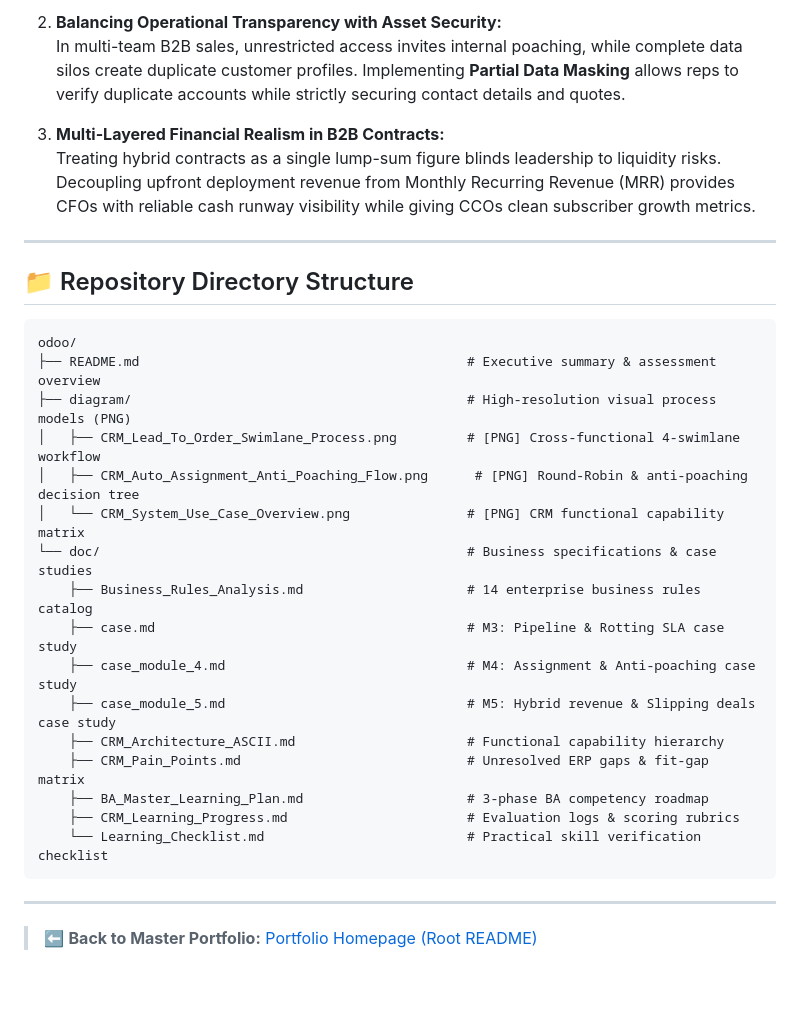
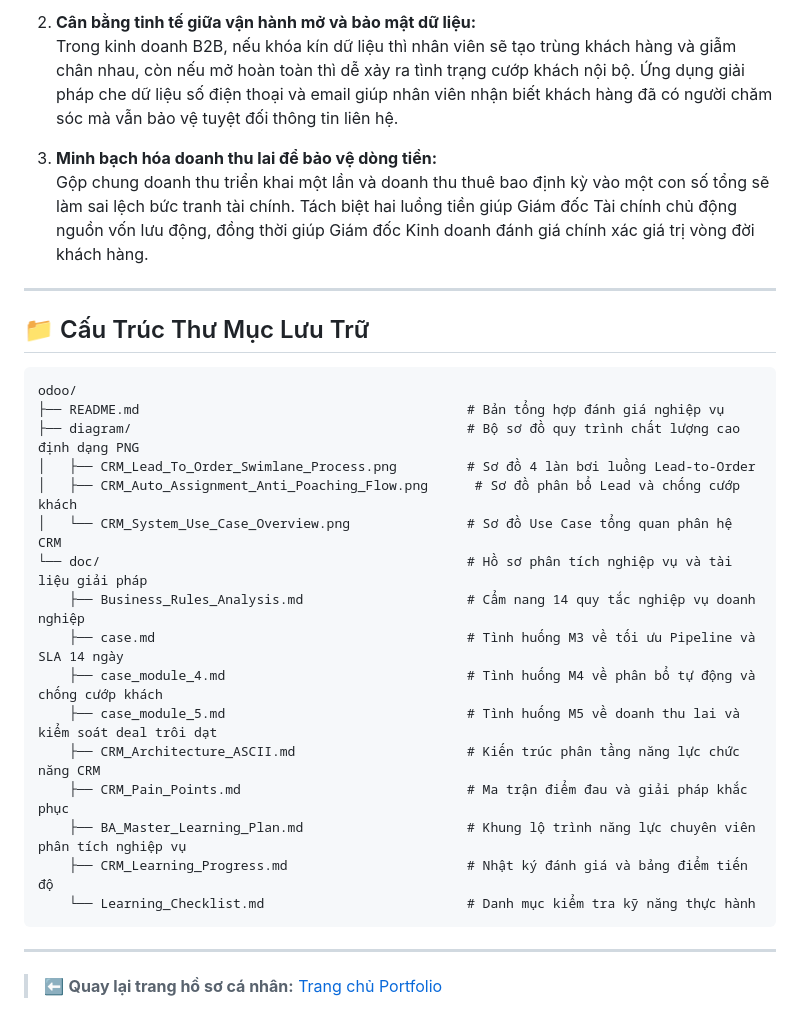
Before and after one commit to HADUYHUNG-0912/BA_portfolio_DuyHung, a Markdown page: odoo/README.md, the part around one of its changes. Drawn GitHub-style; blank space fills up the shorter version.

Commit message:
docs: translate readmes to concise, professional Vietnamese without parentheses

````diff
--- a/odoo/README.md
+++ b/odoo/README.md
@@ -39,33 +39,33 @@ This directory contains an enterprise-level Business Analysis case study on **Od
 
-2. **Balancing Operational Transparency with Asset Security:**
-   In multi-team B2B sales, unrestricted access invites internal poaching, while complete data silos create duplicate customer profiles. Implementing **Partial Data Masking** allows reps to verify duplicate accounts while strictly securing contact details and quotes.
+2. **Cân bằng tinh tế giữa vận hành mở và bảo mật dữ liệu:**
+   Trong kinh doanh B2B, nếu khóa kín dữ liệu thì nhân viên sẽ tạo trùng khách hàng và giẫm chân nhau, còn nếu mở hoàn toàn thì dễ xảy ra tình trạng cướp khách nội bộ. Ứng dụng giải pháp che dữ liệu số điện thoại và email giúp nhân viên nhận biết khách hàng đã có người chăm sóc mà vẫn bảo vệ tuyệt đối thông tin liên hệ.
 
-3. **Multi-Layered Financial Realism in B2B Contracts:**
-   Treating hybrid contracts as a single lump-sum figure blinds leadership to liquidity risks. Decoupling upfront deployment revenue from Monthly Recurring Revenue (MRR) provides CFOs with reliable cash runway visibility while giving CCOs clean subscriber growth metrics.
+3. **Minh bạch hóa doanh thu lai để bảo vệ dòng tiền:**
+   Gộp chung doanh thu triển khai một lần và doanh thu thuê bao định kỳ vào một con số tổng sẽ làm sai lệch bức tranh tài chính. Tách biệt hai luồng tiền giúp Giám đốc Tài chính chủ động nguồn vốn lưu động, đồng thời giúp Giám đốc Kinh doanh đánh giá chính xác giá trị vòng đời khách hàng.
 
 ---
 
-## 📁 Repository Directory Structure
+## 📁 Cấu Trúc Thư Mục Lưu Trữ
 
 ```
 odoo/
-├── README.md                                          # Executive summary & assessment overview
-├── diagram/                                           # High-resolution visual process models (PNG)
-│   ├── CRM_Lead_To_Order_Swimlane_Process.png         # [PNG] Cross-functional 4-swimlane workflow
-│   ├── CRM_Auto_Assignment_Anti_Poaching_Flow.png      # [PNG] Round-Robin & anti-poaching decision tree
-│   └── CRM_System_Use_Case_Overview.png               # [PNG] CRM functional capability matrix
-└── doc/                                               # Business specifications & case studies
-    ├── Business_Rules_Analysis.md                     # 14 enterprise business rules catalog
-    ├── case.md                                        # M3: Pipeline & Rotting SLA case study
-    ├── case_module_4.md                               # M4: Assignment & Anti-poaching case study
-    ├── case_module_5.md                               # M5: Hybrid revenue & Slipping deals case study
-    ├── CRM_Architecture_ASCII.md                      # Functional capability hierarchy
-    ├── CRM_Pain_Points.md                             # Unresolved ERP gaps & fit-gap matrix
-    ├── BA_Master_Learning_Plan.md                     # 3-phase BA competency roadmap
-    ├── CRM_Learning_Progress.md                       # Evaluation logs & scoring rubrics
-    └── Learning_Checklist.md                          # Practical skill verification checklist
+├── README.md                                          # Bản tổng hợp đánh giá nghiệp vụ
+├── diagram/                                           # Bộ sơ đồ quy trình chất lượng cao định dạng PNG
+│   ├── CRM_Lead_To_Order_Swimlane_Process.png         # Sơ đồ 4 làn bơi luồng Lead-to-Order
+│   ├── CRM_Auto_Assignment_Anti_Poaching_Flow.png      # Sơ đồ phân bổ Lead và chống cướp khách
+│   └── CRM_System_Use_Case_Overview.png               # Sơ đồ Use Case tổng quan phân hệ CRM
+└── doc/                                               # Hồ sơ phân tích nghiệp vụ và tài liệu giải pháp
+    ├── Business_Rules_Analysis.md                     # Cẩm nang 14 quy tắc nghiệp vụ doanh nghiệp
+    ├── case.md                                        # Tình huống M3 về tối ưu Pipeline và SLA 14 ngày
+    ├── case_module_4.md                               # Tình huống M4 về phân bổ tự động và chống cướp khách
+    ├── case_module_5.md                               # Tình huống M5 về doanh thu lai và kiểm soát deal trôi dạt
+    ├── CRM_Architecture_ASCII.md                      # Kiến trúc phân tầng năng lực chức năng CRM
+    ├── CRM_Pain_Points.md                             # Ma trận điểm đau và giải pháp khắc phục
+    ├── BA_Master_Learning_Plan.md                     # Khung lộ trình năng lực chuyên viên phân tích nghiệp vụ
+    ├── CRM_Learning_Progress.md                       # Nhật ký đánh giá và bảng điểm tiến độ
+    └── Learning_Checklist.md                          # Danh mục kiểm tra kỹ năng thực hành
 ```
 
 ---
 
-> ⬅️ **Back to Master Portfolio:** [Portfolio Homepage (Root README)](../README.md)
+> ⬅️ **Quay lại trang hồ sơ cá nhân:** [Trang chủ Portfolio](../README.md)
````
Also changed, not shown: other parts of odoo/README.md (+21 -21 lines), README.md (+56 -67 lines).
